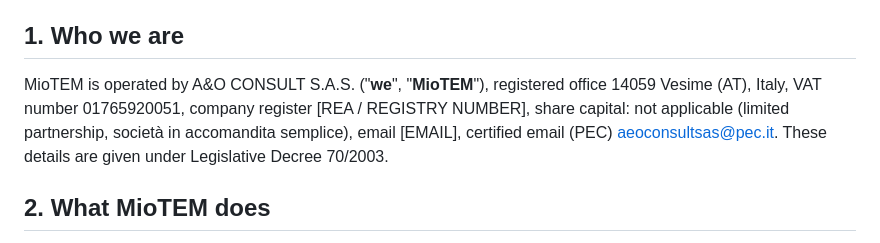
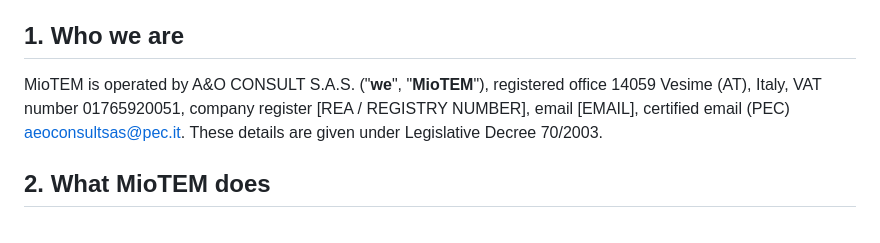
Before and after one commit to VeriPura-2/TME-per-me, a Markdown page: vialibera/static/terms_en.md, the part around the change. Rendered like a GitHub page.

Commit message:
Terms: drop share capital mention (not applicable to an S.a.s.)
Co-Authored-By: Claude Sonnet 5.5 <noreply@anthropic.com>
Claude-Session: https://claude.ai/code/session_011HDLYc6nqjk8zivUzsx5KM

```diff
--- a/vialibera/static/terms_en.md
+++ b/vialibera/static/terms_en.md
@@ -6,7 +6,7 @@ Version 2026-10-v0.3. Italian is the primary language of these terms. If the Eng
 
 ## 1. Who we are
 
-MioTEM is operated by A&O CONSULT S.A.S. ("**we**", "**MioTEM**"), registered office 14059 Vesime (AT), Italy, VAT number 01765920051, company register [REA / REGISTRY NUMBER], share capital: not applicable (limited partnership, società in accomandita semplice), email [EMAIL], certified email (PEC) aeoconsultsas@pec.it. These details are given under Legislative Decree 70/2003.
+MioTEM is operated by A&O CONSULT S.A.S. ("**we**", "**MioTEM**"), registered office 14059 Vesime (AT), Italy, VAT number 01765920051, company register [REA / REGISTRY NUMBER], email [EMAIL], certified email (PEC) aeoconsultsas@pec.it. These details are given under Legislative Decree 70/2003.
 
 ## 2. What MioTEM does
 
```
Also changed, not shown: vialibera/static/terms_it.md (+1 -1 lines).
